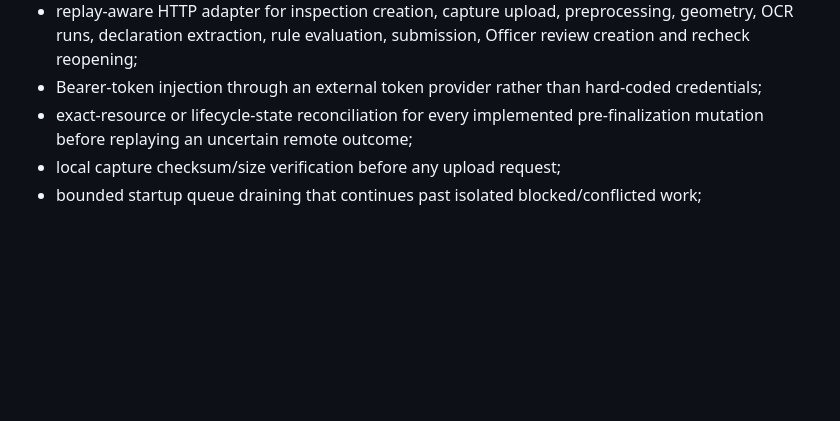
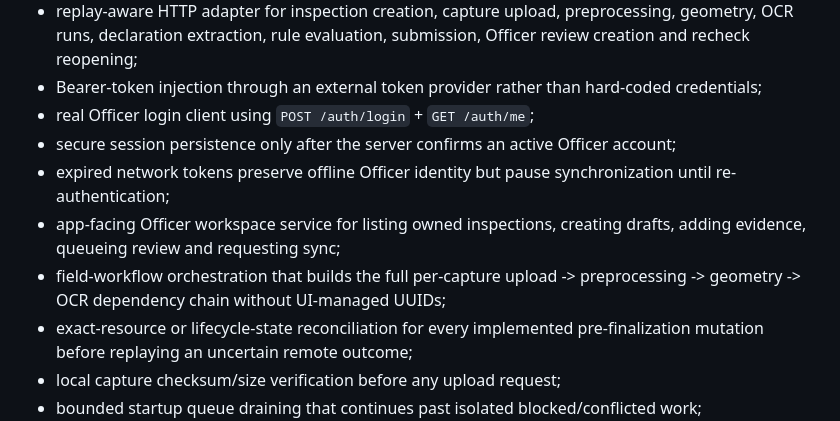
Before and after one commit to Bhaskar-Bahukhandi/SIH_Codeflux, a Markdown page: apps/mobile/README.md, the part around the change. Rendered like a GitHub page; blank space fills up the shorter version.

Commit message:
Phase 7: document auth and Officer workspace services

```diff
--- a/apps/mobile/README.md
+++ b/apps/mobile/README.md
@@ -20,6 +20,11 @@ Implemented on the Phase 7 branch:
 - headless sync coordinator interfaces for execution and reconciliation;
 - replay-aware HTTP adapter for inspection creation, capture upload, preprocessing, geometry, OCR runs, declaration extraction, rule evaluation, submission, Officer review creation and recheck reopening;
 - Bearer-token injection through an external token provider rather than hard-coded credentials;
+- real Officer login client using `POST /auth/login` + `GET /auth/me`;
+- secure session persistence only after the server confirms an active Officer account;
+- expired network tokens preserve offline Officer identity but pause synchronization until re-authentication;
+- app-facing Officer workspace service for listing owned inspections, creating drafts, adding evidence, queueing review and requesting sync;
+- field-workflow orchestration that builds the full per-capture upload -> preprocessing -> geometry -> OCR dependency chain without UI-managed UUIDs;
 - exact-resource or lifecycle-state reconciliation for every implemented pre-finalization mutation before replaying an uncertain remote outcome;
 - local capture checksum/size verification before any upload request;
 - bounded startup queue draining that continues past isolated blocked/conflicted work;
```
